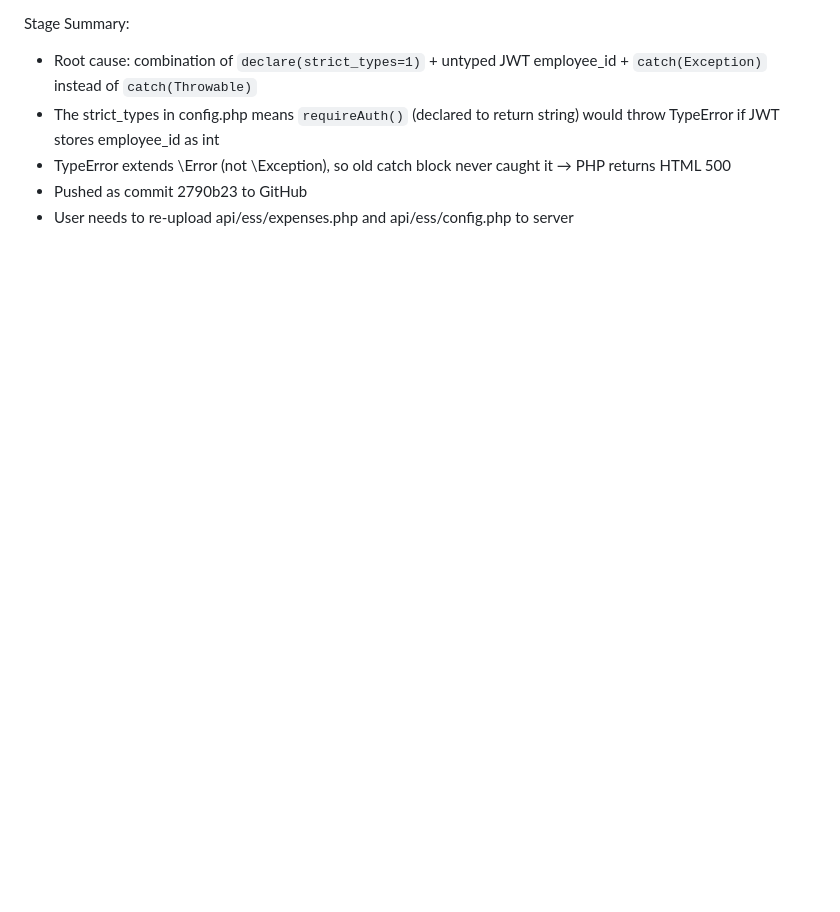
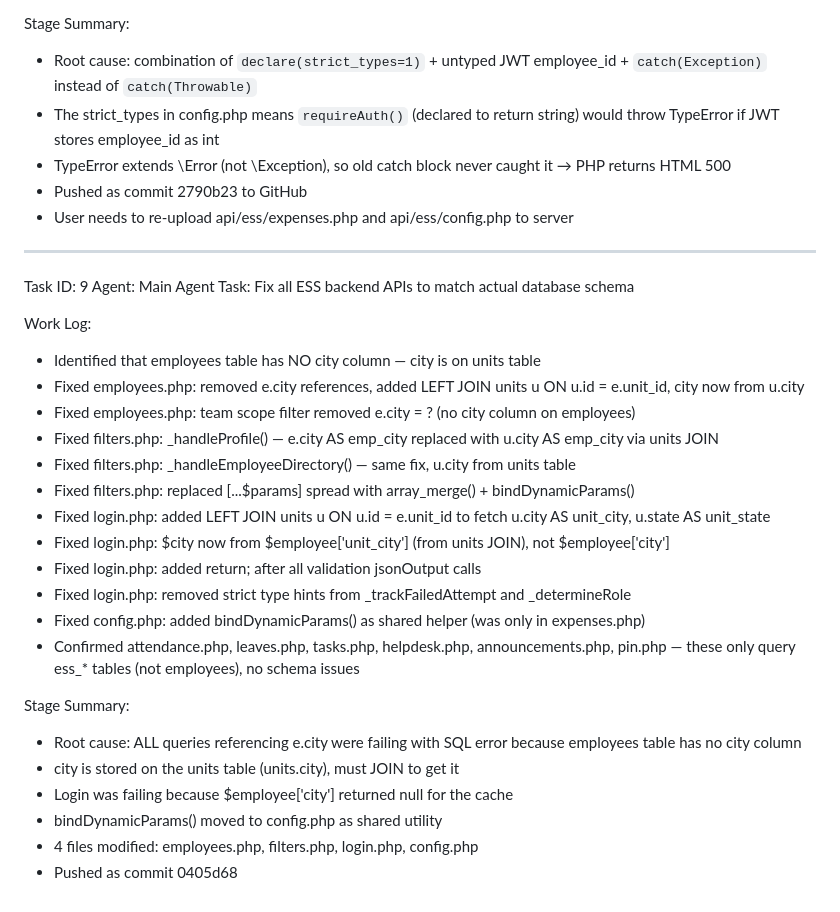
Before and after one commit to rcstrue/RCS_ESS, a Markdown page: worklog.md, the part around the change. Rendered like a GitHub page; blank space fills up the shorter version.

Commit message:
80b9d728-d606-4e95-8e0f-325f8523ba9e

```diff
--- a/worklog.md
+++ b/worklog.md
@@ -211,3 +211,30 @@ Stage Summary:
 - TypeError extends \Error (not \Exception), so old catch block never caught it → PHP returns HTML 500
 - Pushed as commit 2790b23 to GitHub
 - User needs to re-upload api/ess/expenses.php and api/ess/config.php to server
+
+---
+Task ID: 9
+Agent: Main Agent
+Task: Fix all ESS backend APIs to match actual database schema
+
+Work Log:
+- Identified that employees table has NO city column — city is on units table
+- Fixed employees.php: removed e.city references, added LEFT JOIN units u ON u.id = e.unit_id, city now from u.city
+- Fixed employees.php: team scope filter removed e.city = ? (no city column on employees)
+- Fixed filters.php: _handleProfile() — e.city AS emp_city replaced with u.city AS emp_city via units JOIN
+- Fixed filters.php: _handleEmployeeDirectory() — same fix, u.city from units table
+- Fixed filters.php: replaced [...$params] spread with array_merge() + bindDynamicParams()
+- Fixed login.php: added LEFT JOIN units u ON u.id = e.unit_id to fetch u.city AS unit_city, u.state AS unit_state
+- Fixed login.php: $city now from $employee['unit_city'] (from units JOIN), not $employee['city']
+- Fixed login.php: added return; after all validation jsonOutput calls
+- Fixed login.php: removed strict type hints from _trackFailedAttempt and _determineRole
+- Fixed config.php: added bindDynamicParams() as shared helper (was only in expenses.php)
+- Confirmed attendance.php, leaves.php, tasks.php, helpdesk.php, announcements.php, pin.php — these only query ess_* tables (not employees), no schema issues
+
+Stage Summary:
+- Root cause: ALL queries referencing e.city were failing with SQL error because employees table has no city column
+- city is stored on the units table (units.city), must JOIN to get it
+- Login was failing because $employee['city'] returned null for the cache
+- bindDynamicParams() moved to config.php as shared utility
+- 4 files modified: employees.php, filters.php, login.php, config.php
+- Pushed as commit 0405d68
```
